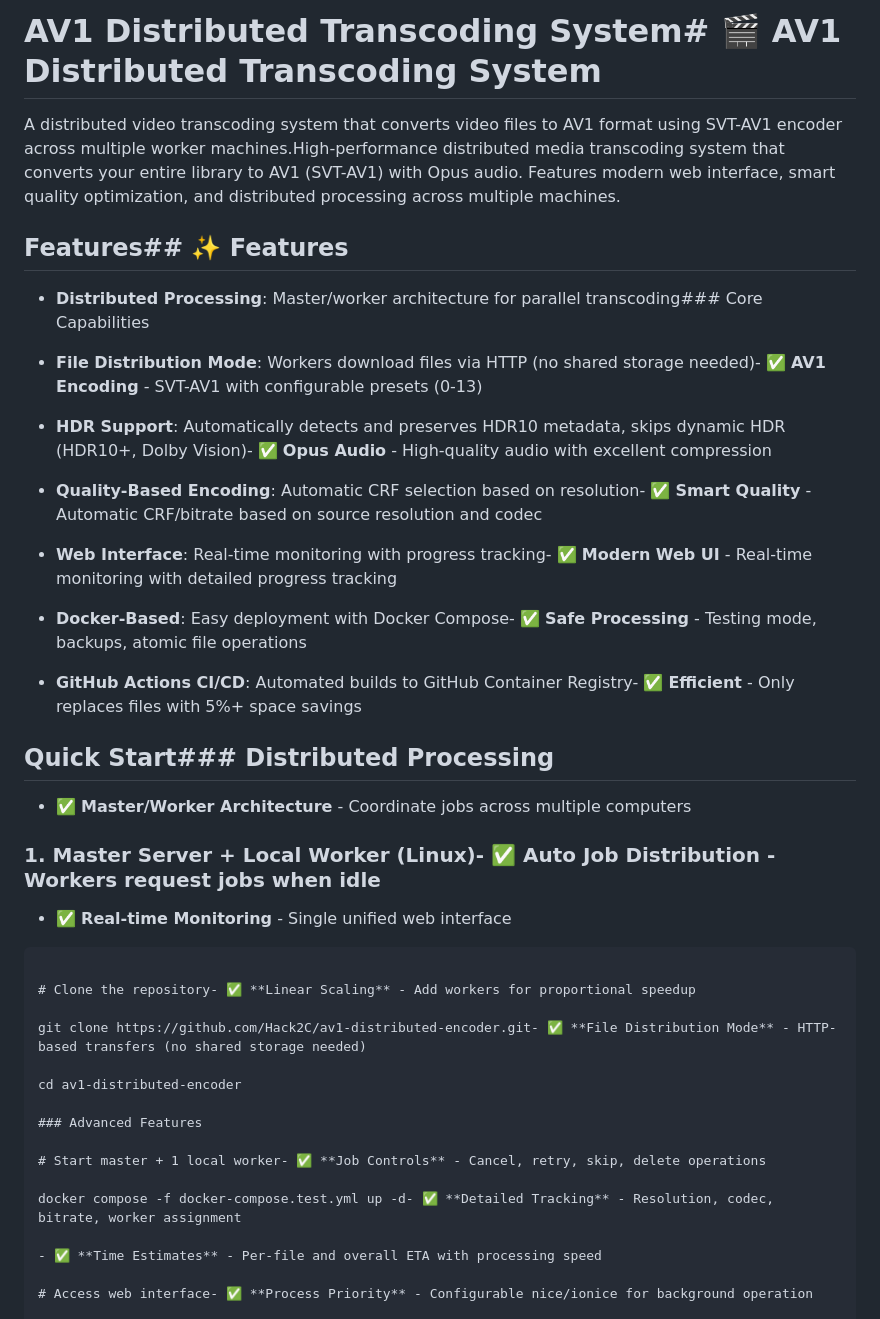
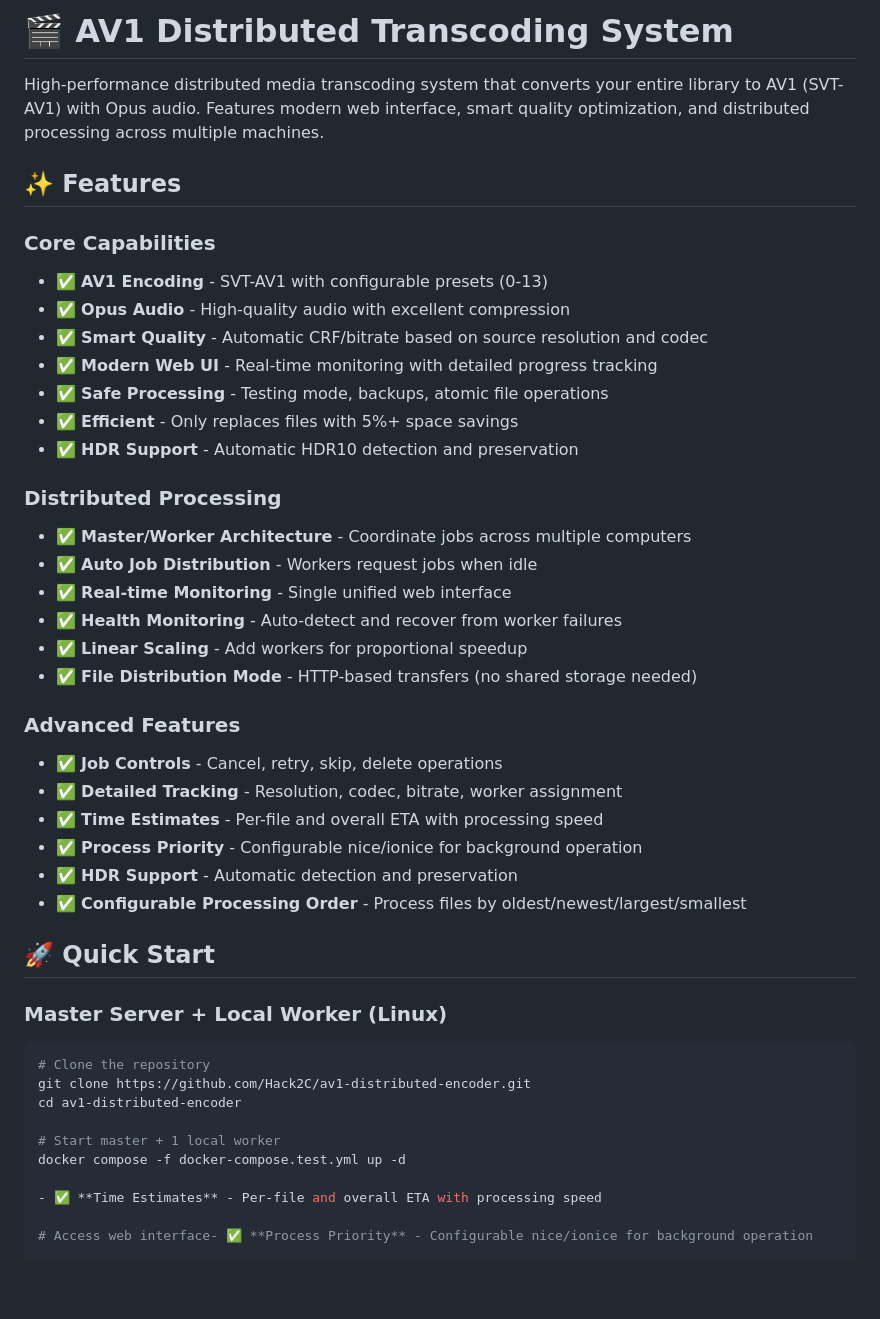
Before and after one commit to Hack2C/av1-distributed-encoder, a Markdown page: README.md, the part around one of its changes. GitHub-like rendering; blank space fills up the shorter version.

````diff
--- a/README.md
+++ b/README.md
@@ -1,52 +1,49 @@
-# AV1 Distributed Transcoding System# 🎬 AV1 Distributed Transcoding System
+# 🎬 AV1 Distributed Transcoding System
+
+High-performance distributed media transcoding system that converts your entire library to AV1 (SVT-AV1) with Opus audio. Features modern web interface, smart quality optimization, and distributed processing across multiple machines.
 
 
 
-A distributed video transcoding system that converts video files to AV1 format using SVT-AV1 encoder across multiple worker machines.High-performance distributed media transcoding system that converts your entire library to AV1 (SVT-AV1) with Opus audio. Features modern web interface, smart quality optimization, and distributed processing across multiple machines.
+## ✨ Features
+
+### Core Capabilities
+- ✅ **AV1 Encoding** - SVT-AV1 with configurable presets (0-13)
+- ✅ **Opus Audio** - High-quality audio with excellent compression
+- ✅ **Smart Quality** - Automatic CRF/bitrate based on source resolution and codec
+- ✅ **Modern Web UI** - Real-time monitoring with detailed progress tracking
+- ✅ **Safe Processing** - Testing mode, backups, atomic file operations
+- ✅ **Efficient** - Only replaces files with 5%+ space savings
+- ✅ **HDR Support** - Automatic HDR10 detection and preservation
 
 
 
-## Features## ✨ Features
+### Distributed Processing
+- ✅ **Master/Worker Architecture** - Coordinate jobs across multiple computers
+- ✅ **Auto Job Distribution** - Workers request jobs when idle
+- ✅ **Real-time Monitoring** - Single unified web interface
+- ✅ **Health Monitoring** - Auto-detect and recover from worker failures
+- ✅ **Linear Scaling** - Add workers for proportional speedup
+- ✅ **File Distribution Mode** - HTTP-based transfers (no shared storage needed)
 
+### Advanced Features
+- ✅ **Job Controls** - Cancel, retry, skip, delete operations
+- ✅ **Detailed Tracking** - Resolution, codec, bitrate, worker assignment
+- ✅ **Time Estimates** - Per-file and overall ETA with processing speed
+- ✅ **Process Priority** - Configurable nice/ionice for background operation
+- ✅ **HDR Support** - Automatic detection and preservation
+- ✅ **Configurable Processing Order** - Process files by oldest/newest/largest/smallest
 
+## 🚀 Quick Start
 
-- **Distributed Processing**: Master/worker architecture for parallel transcoding### Core Capabilities
+### Master Server + Local Worker (Linux)
 
-- **File Distribution Mode**: Workers download files via HTTP (no shared storage needed)- ✅ **AV1 Encoding** - SVT-AV1 with configurable presets (0-13)
-
-- **HDR Support**: Automatically detects and preserves HDR10 metadata, skips dynamic HDR (HDR10+, Dolby Vision)- ✅ **Opus Audio** - High-quality audio with excellent compression
-
-- **Quality-Based Encoding**: Automatic CRF selection based on resolution- ✅ **Smart Quality** - Automatic CRF/bitrate based on source resolution and codec
-
-- **Web Interface**: Real-time monitoring with progress tracking- ✅ **Modern Web UI** - Real-time monitoring with detailed progress tracking
-
-- **Docker-Based**: Easy deployment with Docker Compose- ✅ **Safe Processing** - Testing mode, backups, atomic file operations
-
-- **GitHub Actions CI/CD**: Automated builds to GitHub Container Registry- ✅ **Efficient** - Only replaces files with 5%+ space savings
-
-
-
-## Quick Start### Distributed Processing
-
-- ✅ **Master/Worker Architecture** - Coordinate jobs across multiple computers
-
-### 1. Master Server + Local Worker (Linux)- ✅ **Auto Job Distribution** - Workers request jobs when idle
-
-- ✅ **Real-time Monitoring** - Single unified web interface
-
-```bash- ✅ **Health Monitoring** - Auto-detect and recover from worker failures
-
-# Clone the repository- ✅ **Linear Scaling** - Add workers for proportional speedup
-
-git clone https://github.com/Hack2C/av1-distributed-encoder.git- ✅ **File Distribution Mode** - HTTP-based transfers (no shared storage needed)
-
+```bash
+# Clone the repository
+git clone https://github.com/Hack2C/av1-distributed-encoder.git
 cd av1-distributed-encoder
 
-### Advanced Features
-
-# Start master + 1 local worker- ✅ **Job Controls** - Cancel, retry, skip, delete operations
-
-docker compose -f docker-compose.test.yml up -d- ✅ **Detailed Tracking** - Resolution, codec, bitrate, worker assignment
+# Start master + 1 local worker
+docker compose -f docker-compose.test.yml up -d
 
 - ✅ **Time Estimates** - Per-file and overall ETA with processing speed
 
````
Also changed, not shown: other parts of README.md (+50 -47 lines).
